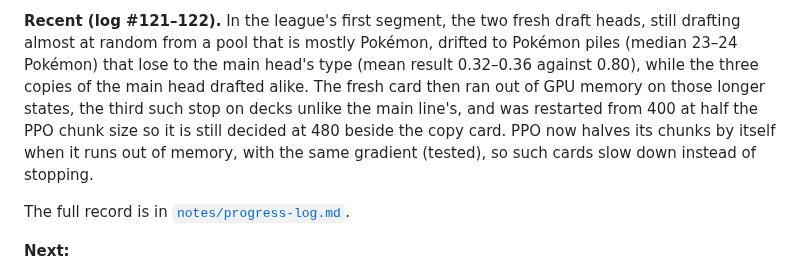
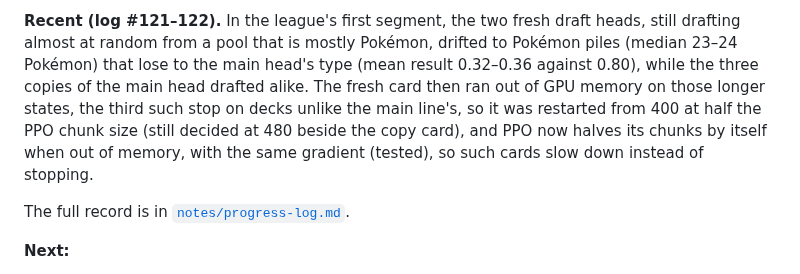
Before and after one commit to AI-Alignment-UIUC/metagame-rl, a Markdown page: README.md, the part around the change. Drawn GitHub-style.

Commit message:
README Recent: keep to three sentences
Co-Authored-By: Claude Opus 5.5 <noreply@anthropic.com>

```diff
--- a/README.md
+++ b/README.md
@@ -101,9 +101,9 @@ engine plays two 2005 lists and passes a fuzz over 340 cards.
 **Recent (log #121–122).** In the league's first segment, the two fresh draft heads, still drafting almost at random
 from a pool that is mostly Pokémon, drifted to Pokémon piles (median 23–24 Pokémon) that lose to the main head's type
 (mean result 0.32–0.36 against 0.80), while the three copies of the main head drafted alike. The fresh card then ran out
-of GPU memory on those longer states, the third such stop on decks unlike the main line's, and was restarted from 400 at
-half the PPO chunk size so it is still decided at 480 beside the copy card. PPO now halves its chunks by itself when it
-runs out of memory, with the same gradient (tested), so such cards slow down instead of stopping.
+of GPU memory on those longer states, the third such stop on decks unlike the main line's, so it was restarted from 400
+at half the PPO chunk size (still decided at 480 beside the copy card), and PPO now halves its chunks by itself when out
+of memory, with the same gradient (tested), so such cards slow down instead of stopping.
 
 The full record is in [`notes/progress-log.md`](notes/progress-log.md).
 
```
